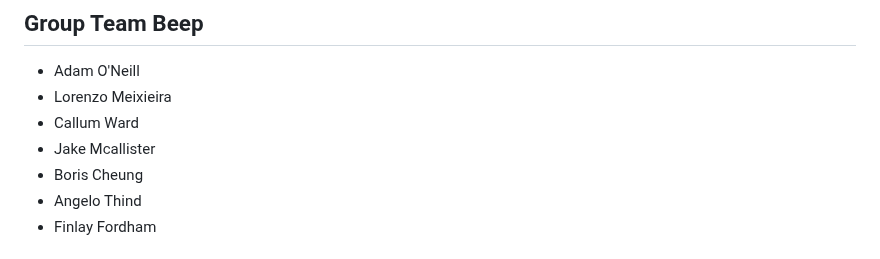
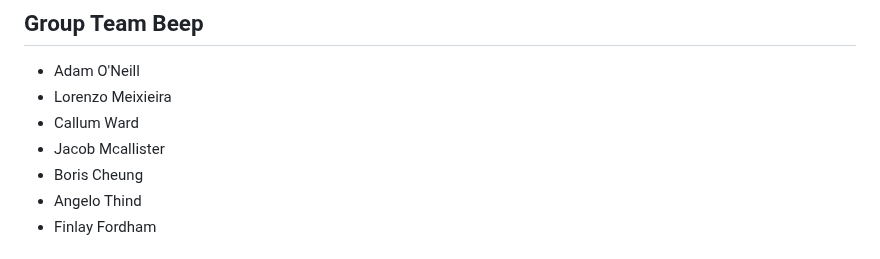
Before and after one commit to Group-Software-Engineering-Yr2/software-project, a Markdown page: readme.md, the part around the change. Rendered like a GitHub page.

Commit message:
jacob name is spelt correctly

```diff
--- a/readme.md
+++ b/readme.md
@@ -5,7 +5,7 @@
 -   Adam O'Neill
 -   Lorenzo Meixieira
 -   Callum Ward
--   Jake Mcallister
+-   Jacob Mcallister
 -   Boris Cheung
 -   Angelo Thind
 -   Finlay Fordham
```
